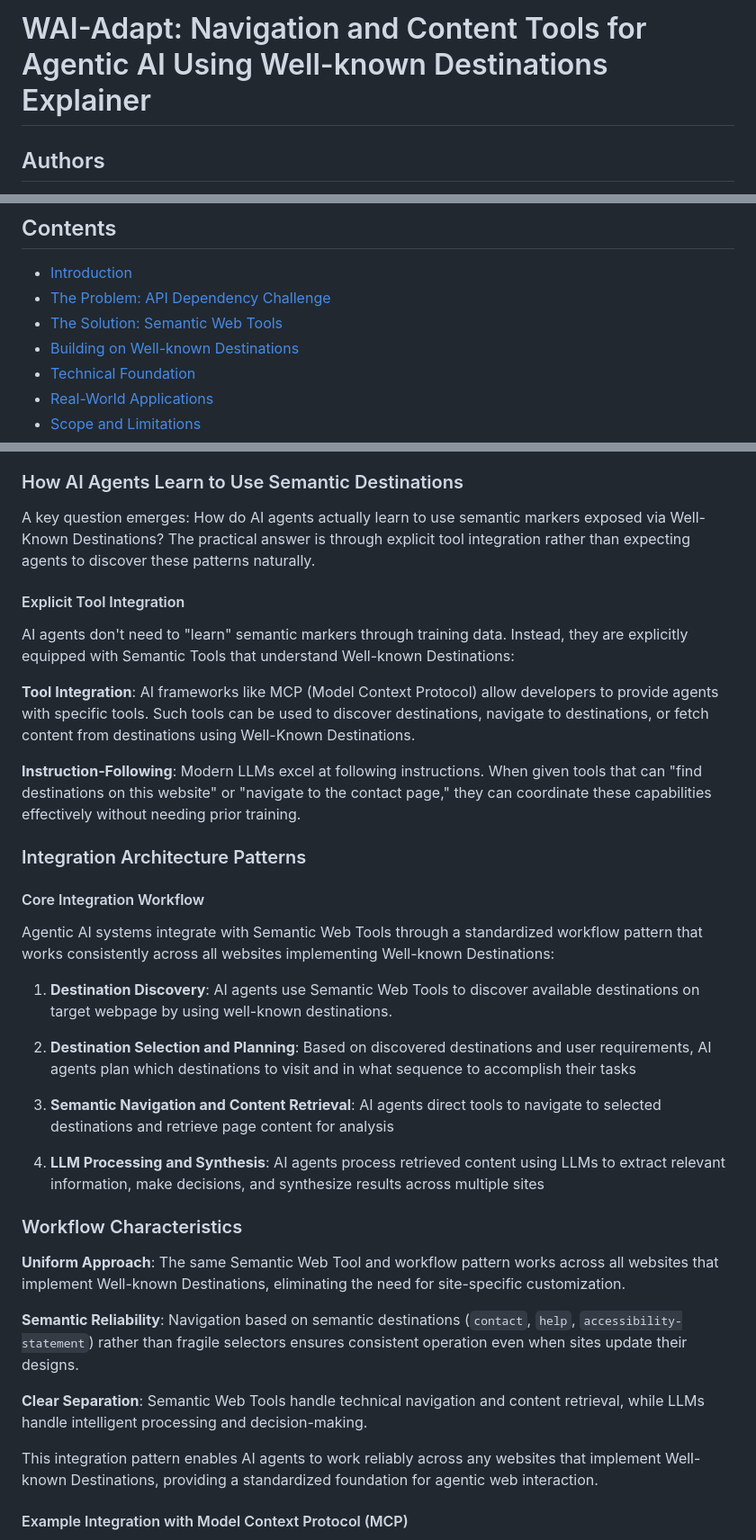
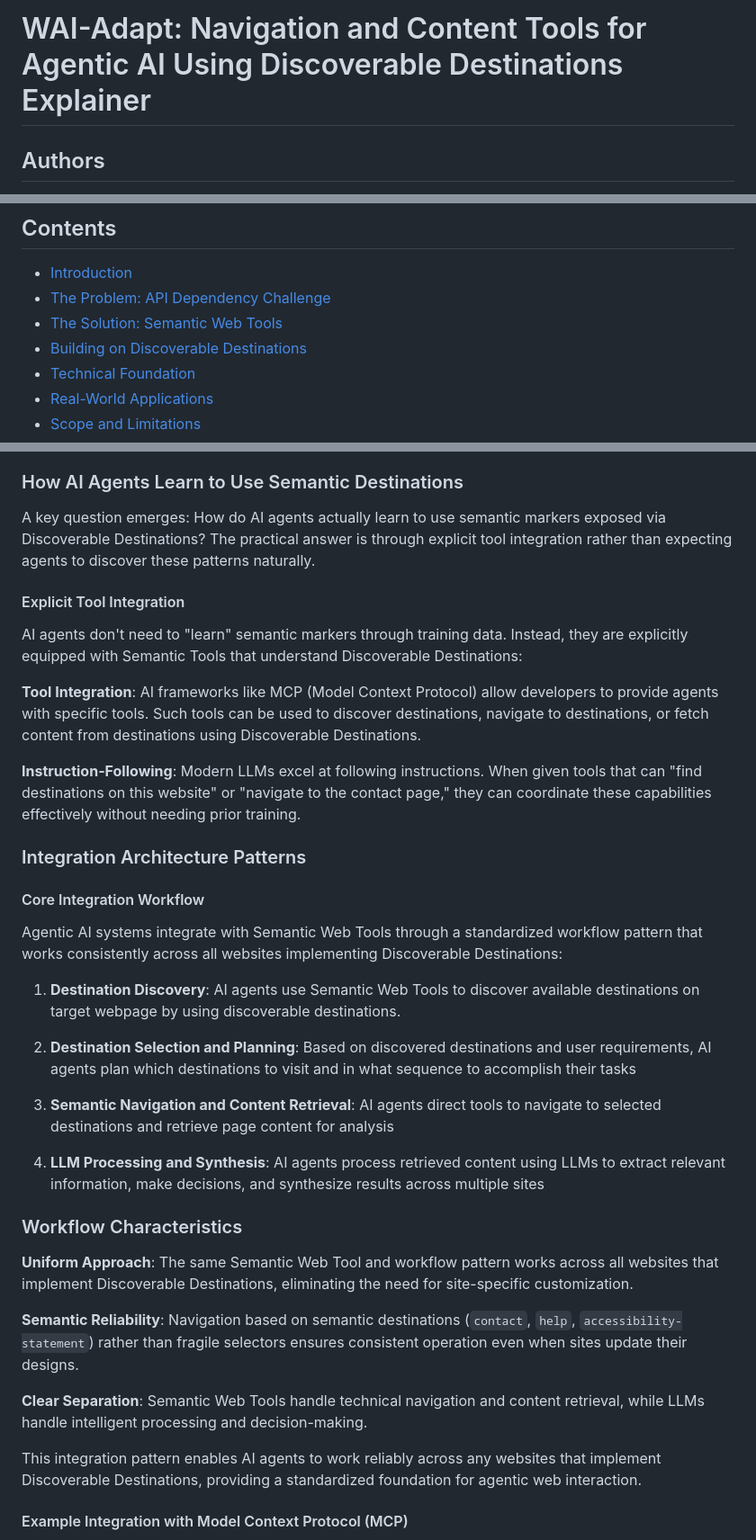
Before and after one commit to w3c/adapt, a Markdown page: explainers/navigation-and-content-tools-for-agents-using-well-known-destinations.md, 3 parts joined by grey strips. Shown at 90% size. Drawn GitHub-style.

```diff
--- a/explainers/navigation-and-content-tools-for-agents-using-well-known-destinations.md
+++ b/explainers/navigation-and-content-tools-for-agents-using-well-known-destinations.md
@@ -1,4 +1,4 @@
-# WAI-Adapt: Navigation and Content Tools for Agentic AI Using Well-known Destinations Explainer
+# WAI-Adapt: Navigation and Content Tools for Agentic AI Using Discoverable Destinations Explainer
 
 ## Authors
 
@@ -14,7 +14,7 @@
 - [Introduction](#introduction)
 - [The Problem: API Dependency Challenge](#the-problem-api-dependency-challenge)
 - [The Solution: Semantic Web Tools](#the-solution-semantic-web-tools)
-- [Building on Well-known Destinations](#building-on-well-known-destinations)
+- [Building on Discoverable Destinations](#building-on-discoverable-destinations)
 - [Technical Foundation](#technical-foundation)
 - [Real-World Applications](#real-world-applications)
 - [Scope and Limitations](#scope-and-limitations)
@@ -212,13 +212,13 @@ These destination types address common accessibility and agentic AI use cases wh
 
 ### How AI Agents Learn to Use Semantic Destinations
 
-A key question emerges: How do AI agents actually learn to use semantic markers exposed via Well-Known Destinations? The practical answer is through explicit tool integration rather than expecting agents to discover these patterns naturally.
+A key question emerges: How do AI agents actually learn to use semantic markers exposed via Discoverable Destinations? The practical answer is through explicit tool integration rather than expecting agents to discover these patterns naturally.
 
 #### Explicit Tool Integration
 
-AI agents don't need to "learn" semantic markers through training data. Instead, they are explicitly equipped with Semantic Tools that understand Well-known Destinations:
+AI agents don't need to "learn" semantic markers through training data. Instead, they are explicitly equipped with Semantic Tools that understand Discoverable Destinations:
 
-**Tool Integration**: AI frameworks like MCP (Model Context Protocol) allow developers to provide agents with specific tools. Such tools can be used to discover destinations, navigate to destinations, or fetch content from destinations using Well-Known Destinations.
+**Tool Integration**: AI frameworks like MCP (Model Context Protocol) allow developers to provide agents with specific tools. Such tools can be used to discover destinations, navigate to destinations, or fetch content from destinations using Discoverable Destinations.
 
 **Instruction-Following**: Modern LLMs excel at following instructions. When given tools that can "find destinations on this website" or "navigate to the contact page," they can coordinate these capabilities effectively without needing prior training.
 
@@ -226,9 +226,9 @@ AI agents don't need to "learn" semantic markers through training data. Instead,
 
 #### Core Integration Workflow
 
-Agentic AI systems integrate with Semantic Web Tools through a standardized workflow pattern that works consistently across all websites implementing Well-known Destinations:
+Agentic AI systems integrate with Semantic Web Tools through a standardized workflow pattern that works consistently across all websites implementing Discoverable Destinations:
 
-1. **Destination Discovery**: AI agents use Semantic Web Tools to discover available destinations on target webpage by using well-known destinations.
+1. **Destination Discovery**: AI agents use Semantic Web Tools to discover available destinations on target webpage by using discoverable destinations.
 
 2. **Destination Selection and Planning**: Based on discovered destinations and user requirements, AI agents plan which destinations to visit and in what sequence to accomplish their tasks
 
@@ -238,13 +238,13 @@ Agentic AI systems integrate with Semantic Web Tools through a standardized work
 
 ### Workflow Characteristics
 
-**Uniform Approach**: The same Semantic Web Tool and workflow pattern works across all websites that implement Well-known Destinations, eliminating the need for site-specific customization.
+**Uniform Approach**: The same Semantic Web Tool and workflow pattern works across all websites that implement Discoverable Destinations, eliminating the need for site-specific customization.
 
 **Semantic Reliability**: Navigation based on semantic destinations (`contact`, `help`, `accessibility-statement`) rather than fragile selectors ensures consistent operation even when sites update their designs.
 
 **Clear Separation**: Semantic Web Tools handle technical navigation and content retrieval, while LLMs handle intelligent processing and decision-making.
 
-This integration pattern enables AI agents to work reliably across any websites that implement Well-known Destinations, providing a standardized foundation for agentic web interaction.
+This integration pattern enables AI agents to work reliably across any websites that implement Discoverable Destinations, providing a standardized foundation for agentic web interaction.
 
 #### Example Integration with Model Context Protocol (MCP)
 
```
Also changed, not shown: other parts of explainers/navigation-and-content-tools-for-agents-using-well-known-destinations.md (+20 -20 lines).
